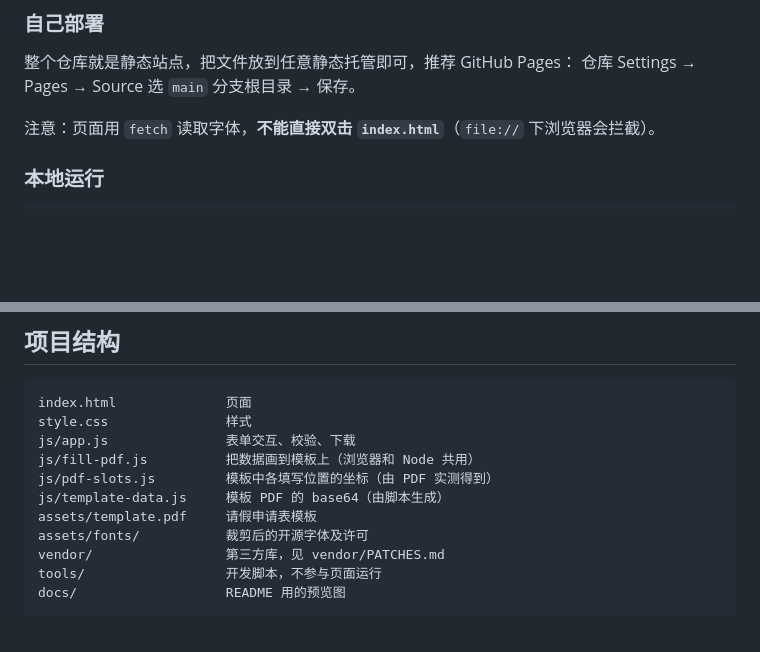
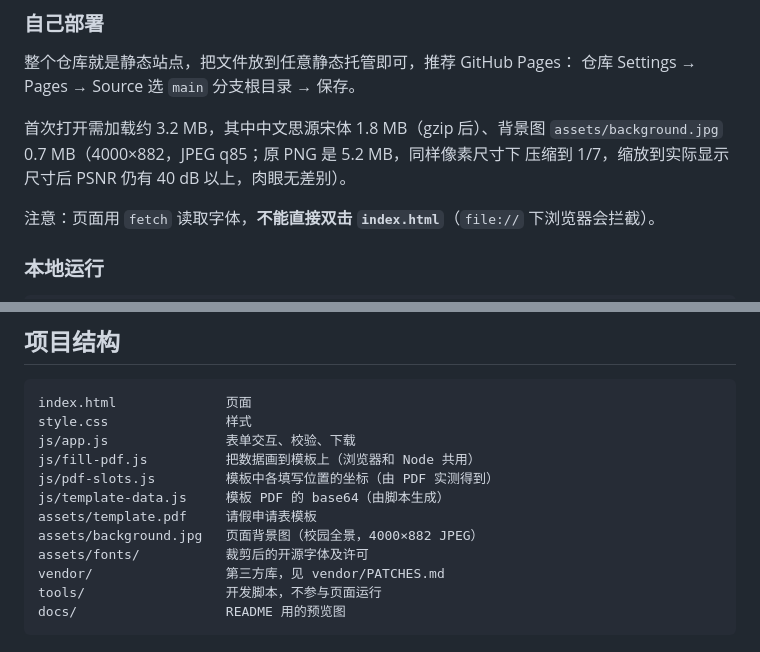
Before and after one commit to WTP016-CN/jnu-student-afl-pdf-generator, a Markdown page: README.md, 2 parts joined by grey strips. Rendered like a GitHub page; blank space fills up the shorter version.

```diff
--- a/README.md
+++ b/README.md
@@ -62,6 +64,10 @@
 整个仓库就是静态站点，把文件放到任意静态托管即可，推荐 GitHub Pages：
 仓库 Settings → Pages → Source 选 `main` 分支根目录 → 保存。
 
+首次打开需加载约 3.2 MB，其中中文思源宋体 1.8 MB（gzip 后）、背景图
+`assets/background.jpg` 0.7 MB（4000×882，JPEG q85；原 PNG 是 5.2 MB，同样像素尺寸下
+压缩到 1/7，缩放到实际显示尺寸后 PSNR 仍有 40 dB 以上，肉眼无差别）。
+
 注意：页面用 `fetch` 读取字体，**不能直接双击 `index.html`**（`file://` 下浏览器会拦截）。
 
 ### 本地运行
@@ -82,6 +88,7 @@ js/fill-pdf.js          把数据画到模板上（浏览器和 Node 共用）
 js/pdf-slots.js         模板中各填写位置的坐标（由 PDF 实测得到）
 js/template-data.js     模板 PDF 的 base64（由脚本生成）
 assets/template.pdf     请假申请表模板
+assets/background.jpg   页面背景图（校园全景，4000×882 JPEG）
 assets/fonts/           裁剪后的开源字体及许可
 vendor/                 第三方库，见 vendor/PATCHES.md
 tools/                  开发脚本，不参与页面运行
```
Also changed, not shown: other parts of README.md (+13 -3 lines), assets/background.jpg (added), docs/preview-form.png, 4 other files.
